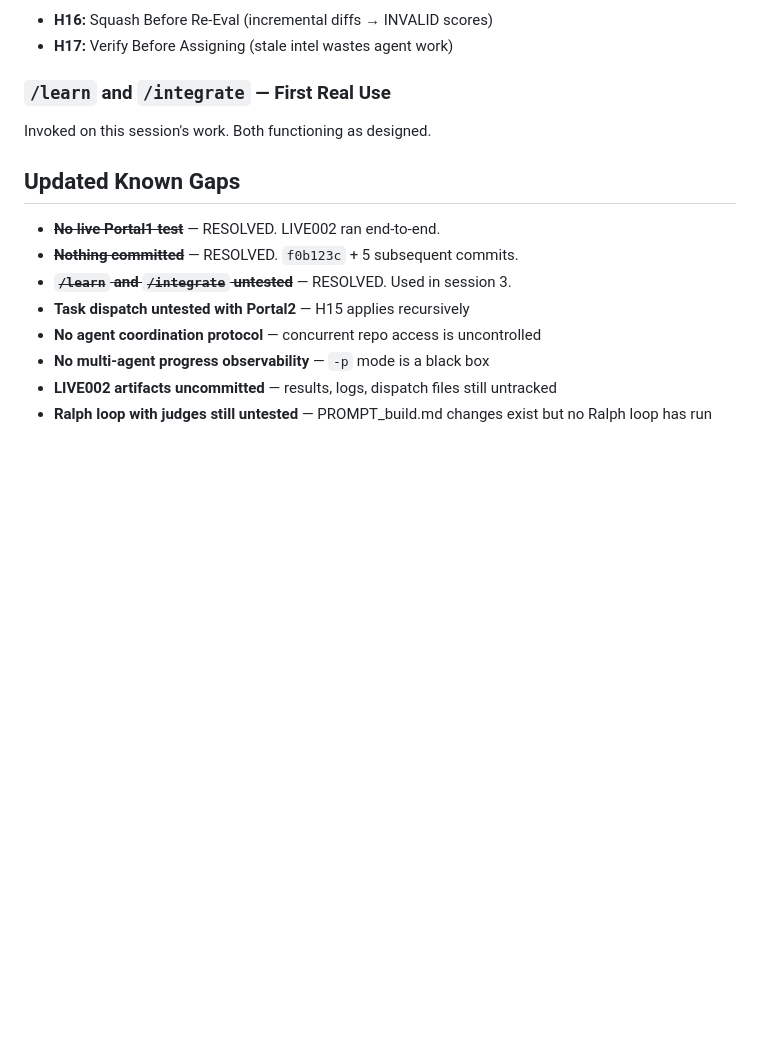
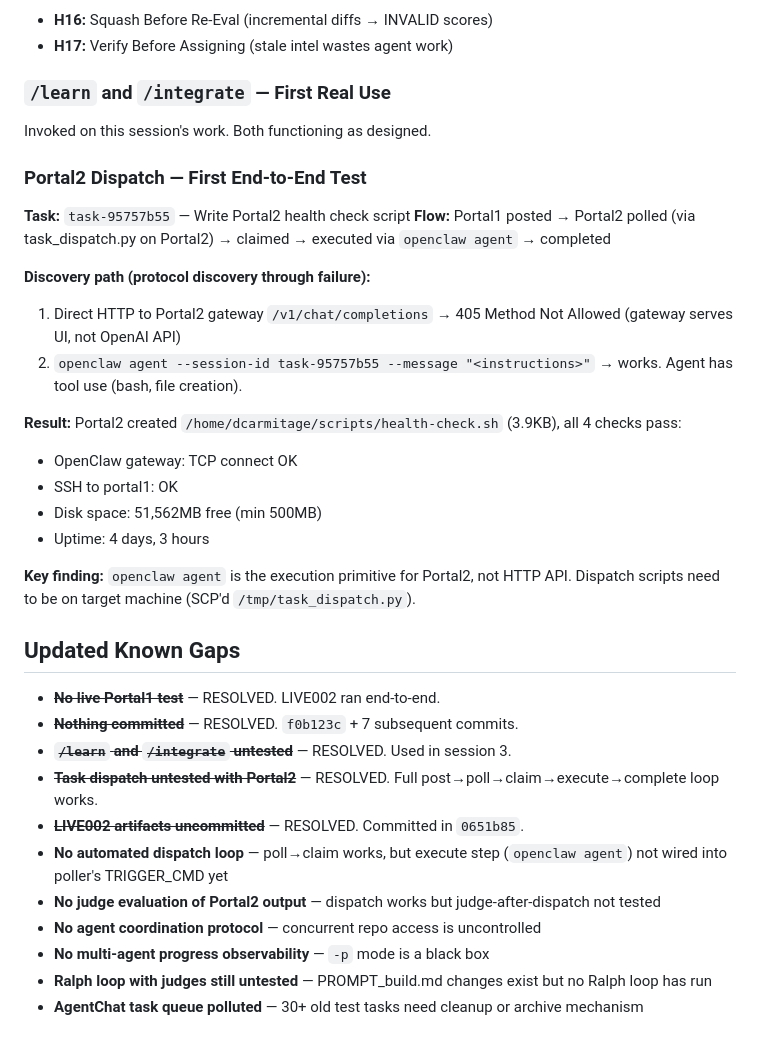
Before and after one commit to dcarmitage/claws, a Markdown page: memory/2026-02-05.md, the part around the change. Drawn GitHub-style; blank space fills up the shorter version.

```diff
--- a/memory/2026-02-05.md
+++ b/memory/2026-02-05.md
@@ -181,12 +181,31 @@ Launched 3 Claude Opus agents in parallel tmux panes:
 ### `/learn` and `/integrate` — First Real Use
 Invoked on this session's work. Both functioning as designed.
 
+### Portal2 Dispatch — First End-to-End Test
+**Task:** `task-95757b55` — Write Portal2 health check script
+**Flow:** Portal1 posted → Portal2 polled (via task_dispatch.py on Portal2) → claimed → executed via `openclaw agent` → completed
+
+**Discovery path (protocol discovery through failure):**
+1. Direct HTTP to Portal2 gateway `/v1/chat/completions` → 405 Method Not Allowed (gateway serves UI, not OpenAI API)
+2. `openclaw agent --session-id task-95757b55 --message "<instructions>"` → works. Agent has tool use (bash, file creation).
+
+**Result:** Portal2 created `/home/dcarmitage/scripts/health-check.sh` (3.9KB), all 4 checks pass:
+- OpenClaw gateway: TCP connect OK
+- SSH to portal1: OK
+- Disk space: 51,562MB free (min 500MB)
+- Uptime: 4 days, 3 hours
+
+**Key finding:** `openclaw agent` is the execution primitive for Portal2, not HTTP API. Dispatch scripts need to be on target machine (SCP'd `/tmp/task_dispatch.py`).
+
 ## Updated Known Gaps
 - **~~No live Portal1 test~~** — RESOLVED. LIVE002 ran end-to-end.
-- **~~Nothing committed~~** — RESOLVED. `f0b123c` + 5 subsequent commits.
+- **~~Nothing committed~~** — RESOLVED. `f0b123c` + 7 subsequent commits.
 - **~~`/learn` and `/integrate` untested~~** — RESOLVED. Used in session 3.
-- **Task dispatch untested with Portal2** — H15 applies recursively
+- **~~Task dispatch untested with Portal2~~** — RESOLVED. Full post→poll→claim→execute→complete loop works.
+- **~~LIVE002 artifacts uncommitted~~** — RESOLVED. Committed in `0651b85`.
+- **No automated dispatch loop** — poll→claim works, but execute step (`openclaw agent`) not wired into poller's TRIGGER_CMD yet
+- **No judge evaluation of Portal2 output** — dispatch works but judge-after-dispatch not tested
 - **No agent coordination protocol** — concurrent repo access is uncontrolled
 - **No multi-agent progress observability** — `-p` mode is a black box
-- **LIVE002 artifacts uncommitted** — results, logs, dispatch files still untracked
 - **Ralph loop with judges still untested** — PROMPT_build.md changes exist but no Ralph loop has run
+- **AgentChat task queue polluted** — 30+ old test tasks need cleanup or archive mechanism
```
Also changed, not shown: LEARN.md (+21 -0 lines), MEMORY.md (+2 -1 lines).
